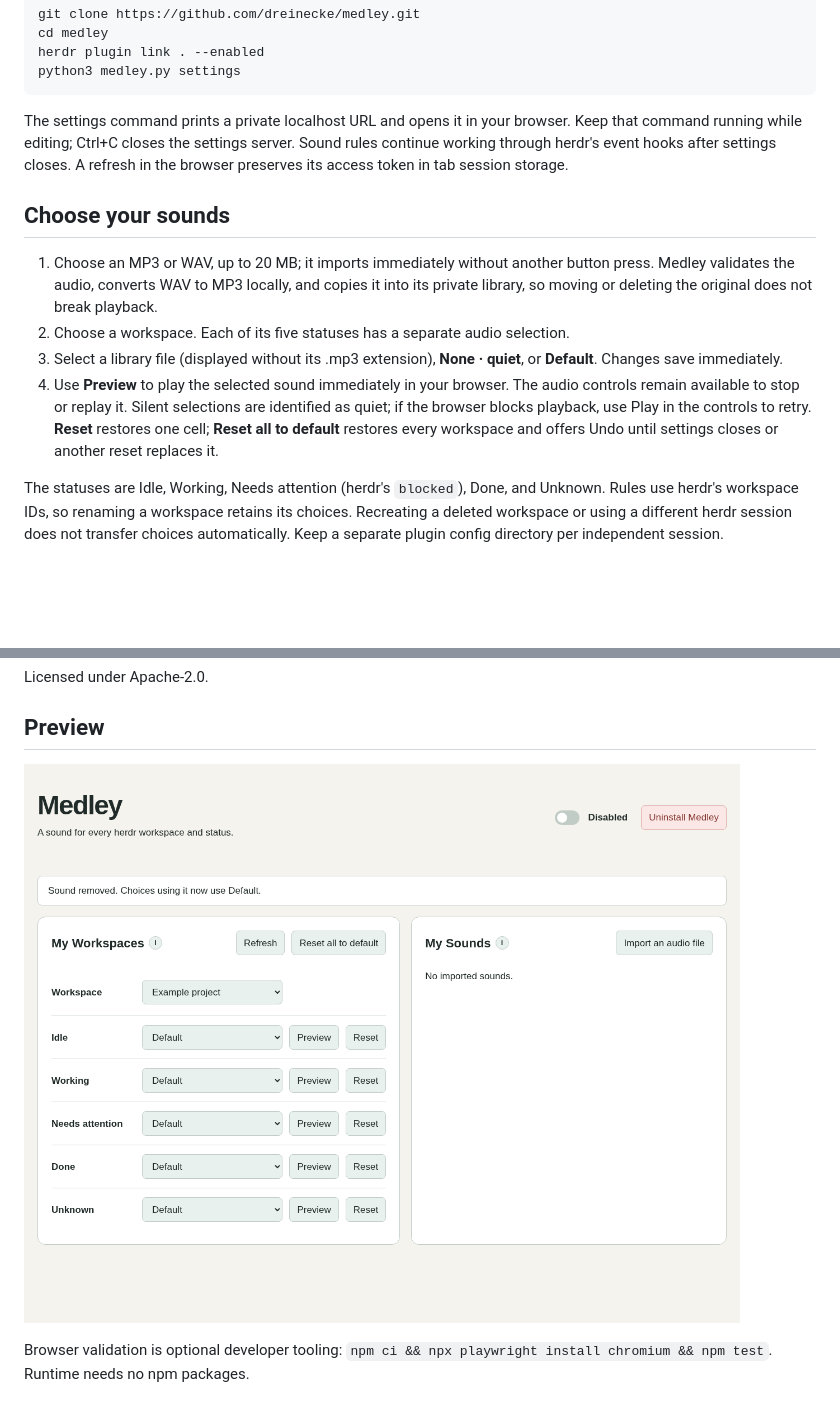
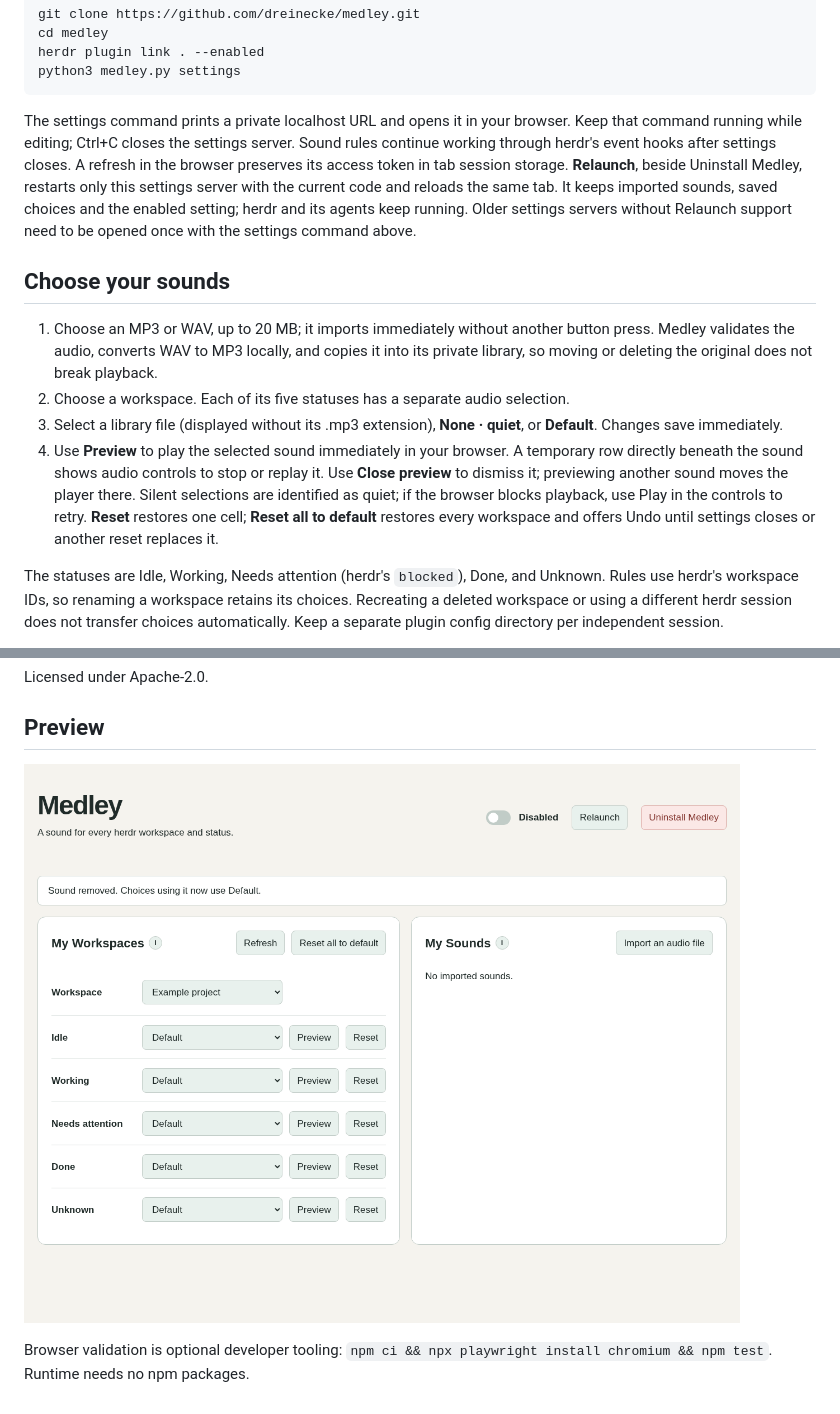
Before and after one commit to WebscapeOrg/medley, a Markdown page: README.md, 2 parts joined by grey strips. Rendered like a GitHub page; pictures changed too: docs/desktop.png; blank space fills up the shorter version.

Commit message:
Add settings relaunch and previews beneath their sound rows

````diff
--- a/README.md
+++ b/README.md
@@ -22,14 +22,14 @@ herdr plugin link . --enabled
 python3 medley.py settings
 ```
 
-The settings command prints a private localhost URL and opens it in your browser. Keep that command running while editing; Ctrl+C closes the settings server. Sound rules continue working through herdr's event hooks after settings closes. A refresh in the browser preserves its access token in tab session storage.
+The settings command prints a private localhost URL and opens it in your browser. Keep that command running while editing; Ctrl+C closes the settings server. Sound rules continue working through herdr's event hooks after settings closes. A refresh in the browser preserves its access token in tab session storage. **Relaunch**, beside Uninstall Medley, restarts only this settings server with the current code and reloads the same tab. It keeps imported sounds, saved choices and the enabled setting; herdr and its agents keep running. Older settings servers without Relaunch support need to be opened once with the settings command above.
 
 ## Choose your sounds
 
 1. Choose an MP3 or WAV, up to 20 MB; it imports immediately without another button press. Medley validates the audio, converts WAV to MP3 locally, and copies it into its private library, so moving or deleting the original does not break playback.
 2. Choose a workspace. Each of its five statuses has a separate audio selection.
 3. Select a library file (displayed without its .mp3 extension), **None · quiet**, or **Default**. Changes save immediately.
-4. Use **Preview** to play the selected sound immediately in your browser. The audio controls remain available to stop or replay it. Silent selections are identified as quiet; if the browser blocks playback, use Play in the controls to retry. **Reset** restores one cell; **Reset all to default** restores every workspace and offers Undo until settings closes or another reset replaces it.
+4. Use **Preview** to play the selected sound immediately in your browser. A temporary row directly beneath the sound shows audio controls to stop or replay it. Use **Close preview** to dismiss it; previewing another sound moves the player there. Silent selections are identified as quiet; if the browser blocks playback, use Play in the controls to retry. **Reset** restores one cell; **Reset all to default** restores every workspace and offers Undo until settings closes or another reset replaces it.
 
 The statuses are Idle, Working, Needs attention (herdr's `blocked`), Done, and Unknown. Rules use herdr's workspace IDs, so renaming a workspace retains its choices. Recreating a deleted workspace or using a different herdr session does not transfer choices automatically. Keep a separate plugin config directory per independent session.
 
````
Also changed, not shown: docs/validation.md (+41 -0 lines), docs/dark.png, docs/mobile.png, 6 other files.
